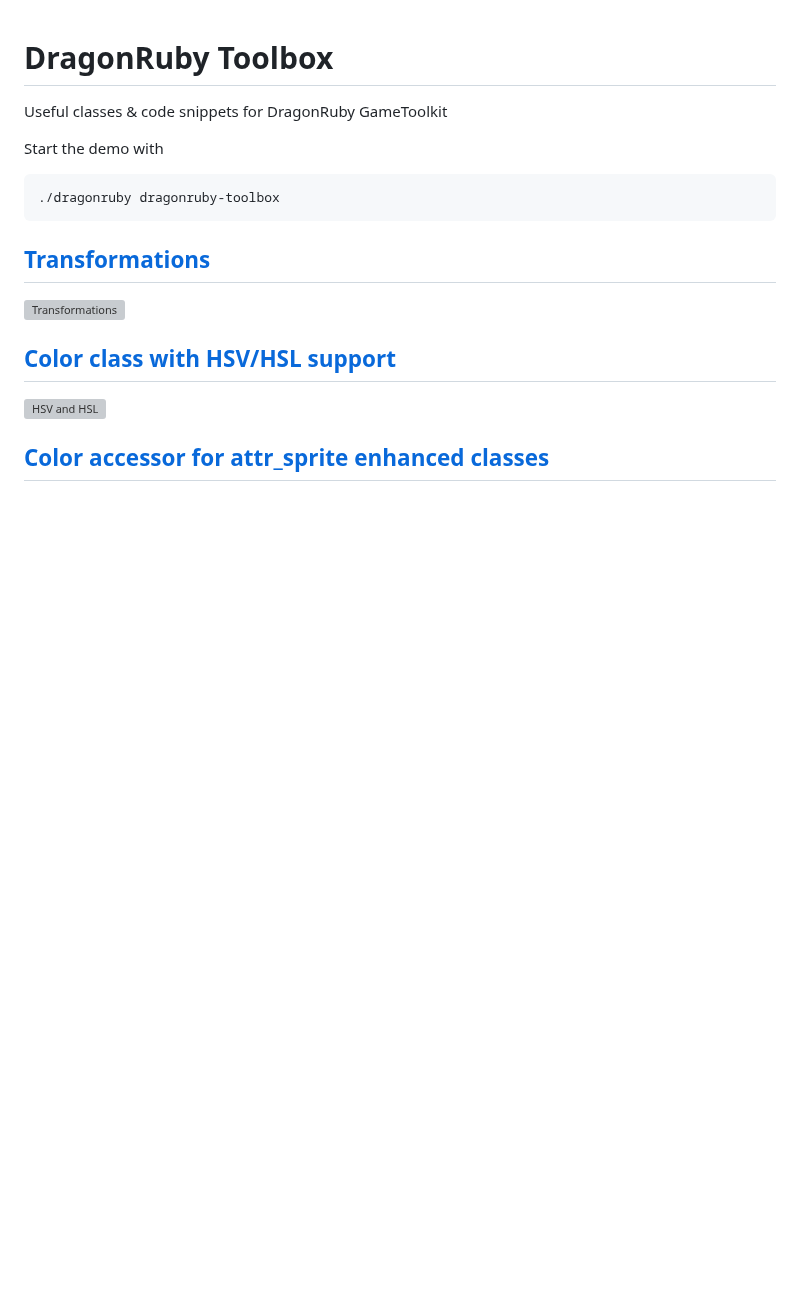
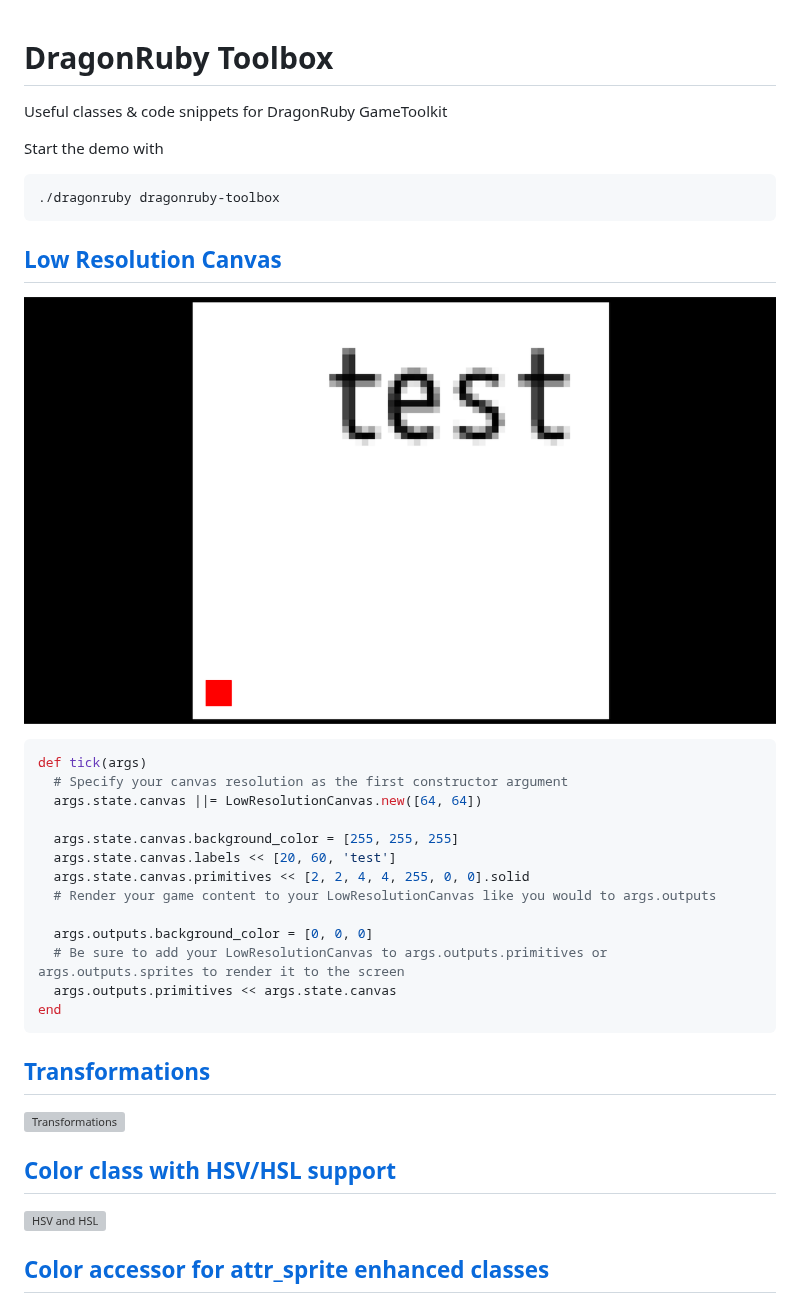
Before and after one commit to kfischer-okarin/dragonruby-toolbox, a Markdown page: README.md, the part around the change. Drawn GitHub-style; pictures changed too: gifs/lowresolution.png (added); blank space fills up the shorter version; grey boxes are pictures that could not be loaded.

Commit message:
Add low resolution canvas

````diff
--- a/README.md
+++ b/README.md
@@ -5,6 +5,26 @@ Useful classes &amp; code snippets for DragonRuby GameToolkit
 Start the demo with
 ```sh
 ./dragonruby dragonruby-toolbox
+```
+
+## [Low Resolution Canvas](./app/low_resolution.rb)
+
+![Low Resolution](gifs/lowresolution.png)
+
+```rb
+def tick(args)
+  # Specify your canvas resolution as the first constructor argument
+  args.state.canvas ||= LowResolutionCanvas.new([64, 64])
+
+  args.state.canvas.background_color = [255, 255, 255]
+  args.state.canvas.labels << [20, 60, 'test']
+  args.state.canvas.primitives << [2, 2, 4, 4, 255, 0, 0].solid
+  # Render your game content to your LowResolutionCanvas like you would to args.outputs
+
+  args.outputs.background_color = [0, 0, 0]
+  # Be sure to add your LowResolutionCanvas to args.outputs.primitives or args.outputs.sprites to render it to the screen
+  args.outputs.primitives << args.state.canvas
+end
 ```
 
 ## [Transformations](./app/transformations.rb)
````
Also changed, not shown: 3 other files.
